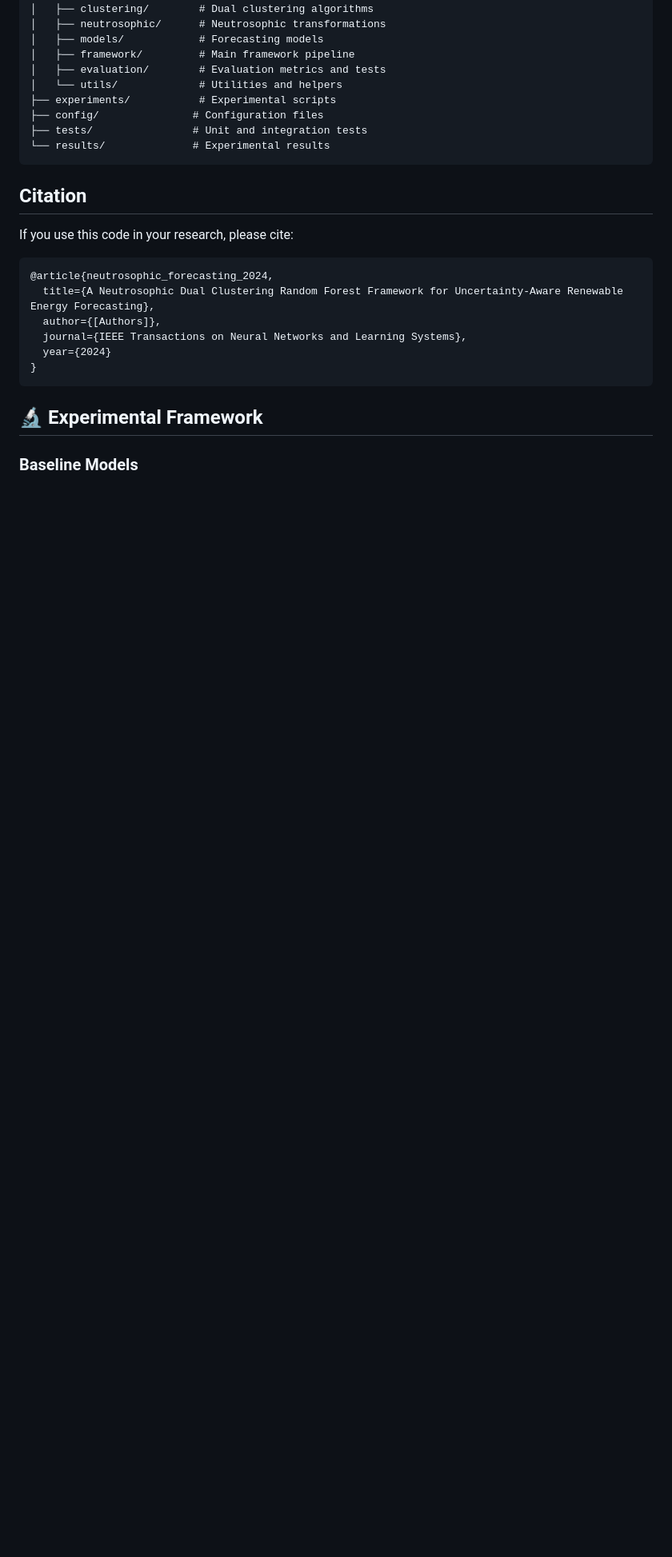
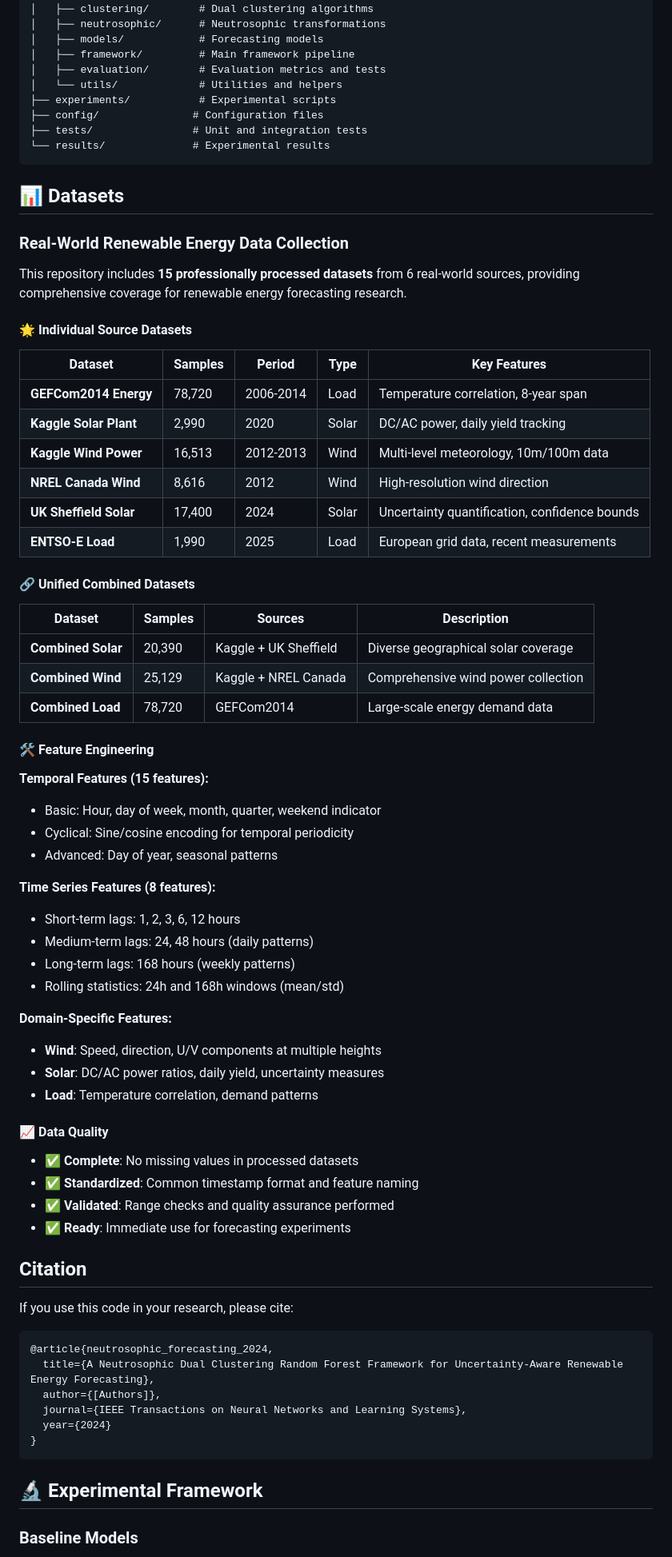
Before and after one commit to xiufengliu/dual_clustering, a Markdown page: README.md, the part around the change printed below. Shown: that part at 80% size. Rendered like a GitHub page; blank space fills up the shorter version.

````diff
--- a/README.md
+++ b/README.md
@@ -112,6 +125,56 @@ renewable_energy_forecasting/
 ├── tests/                # Unit and integration tests
 └── results/              # Experimental results
 ```
+
+## 📊 Datasets
+
+### Real-World Renewable Energy Data Collection
+
+This repository includes **15 professionally processed datasets** from 6 real-world sources, providing comprehensive coverage for renewable energy forecasting research.
+
+#### 🌟 Individual Source Datasets
+
+| Dataset | Samples | Period | Type | Key Features |
+|---------|---------|--------|------|--------------|
+| **GEFCom2014 Energy** | 78,720 | 2006-2014 | Load | Temperature correlation, 8-year span |
+| **Kaggle Solar Plant** | 2,990 | 2020 | Solar | DC/AC power, daily yield tracking |
+| **Kaggle Wind Power** | 16,513 | 2012-2013 | Wind | Multi-level meteorology, 10m/100m data |
+| **NREL Canada Wind** | 8,616 | 2012 | Wind | High-resolution wind direction |
+| **UK Sheffield Solar** | 17,400 | 2024 | Solar | Uncertainty quantification, confidence bounds |
+| **ENTSO-E Load** | 1,990 | 2025 | Load | European grid data, recent measurements |
+
+#### 🔗 Unified Combined Datasets
+
+| Dataset | Samples | Sources | Description |
+|---------|---------|---------|-------------|
+| **Combined Solar** | 20,390 | Kaggle + UK Sheffield | Diverse geographical solar coverage |
+| **Combined Wind** | 25,129 | Kaggle + NREL Canada | Comprehensive wind power collection |
+| **Combined Load** | 78,720 | GEFCom2014 | Large-scale energy demand data |
+
+#### 🛠️ Feature Engineering
+
+**Temporal Features (15 features):**
+- Basic: Hour, day of week, month, quarter, weekend indicator
+- Cyclical: Sine/cosine encoding for temporal periodicity
+- Advanced: Day of year, seasonal patterns
+
+**Time Series Features (8 features):**
+- Short-term lags: 1, 2, 3, 6, 12 hours
+- Medium-term lags: 24, 48 hours (daily patterns)
+- Long-term lags: 168 hours (weekly patterns)
+- Rolling statistics: 24h and 168h windows (mean/std)
+
+**Domain-Specific Features:**
+- **Wind**: Speed, direction, U/V components at multiple heights
+- **Solar**: DC/AC power ratios, daily yield, uncertainty measures
+- **Load**: Temperature correlation, demand patterns
+
+#### 📈 Data Quality
+
+- ✅ **Complete**: No missing values in processed datasets
+- ✅ **Standardized**: Common timestamp format and feature naming
+- ✅ **Validated**: Range checks and quality assurance performed
+- ✅ **Ready**: Immediate use for forecasting experiments
 
 ## Citation
 
````
Also changed, not shown: other parts of README.md (+34 -8 lines).
